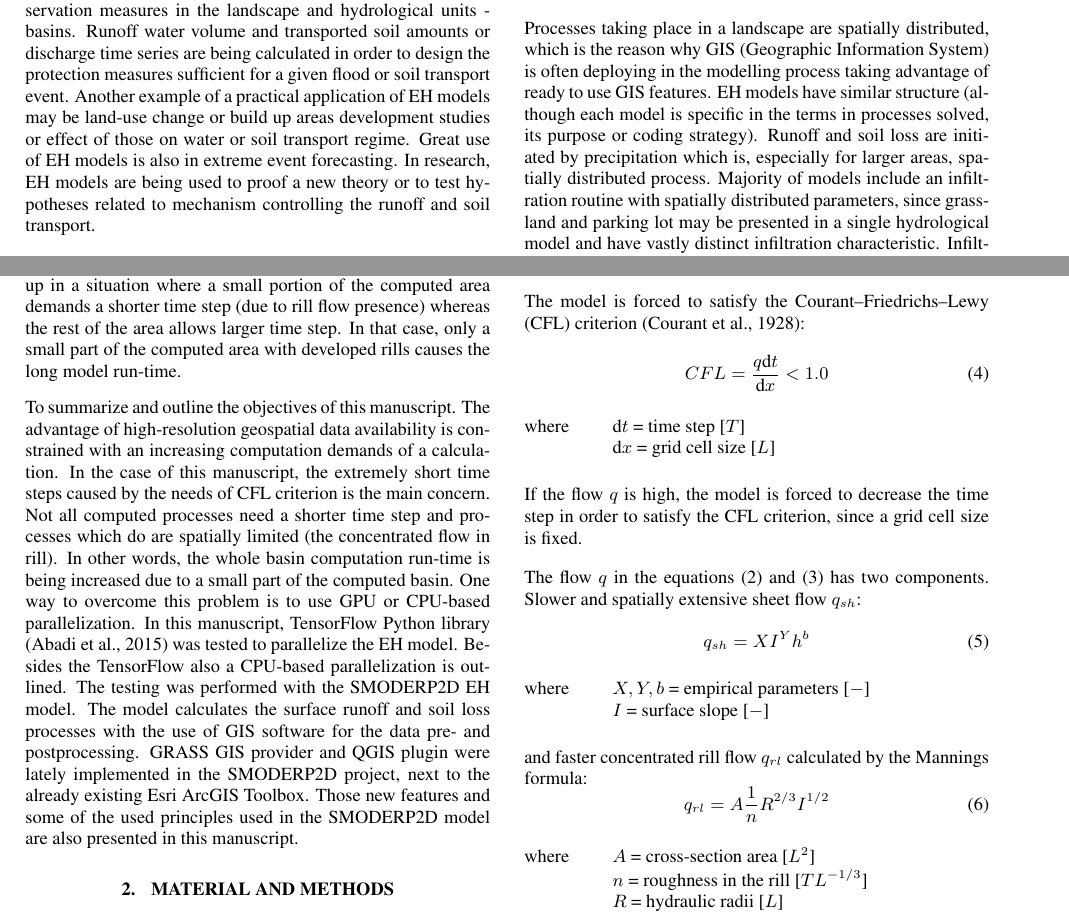
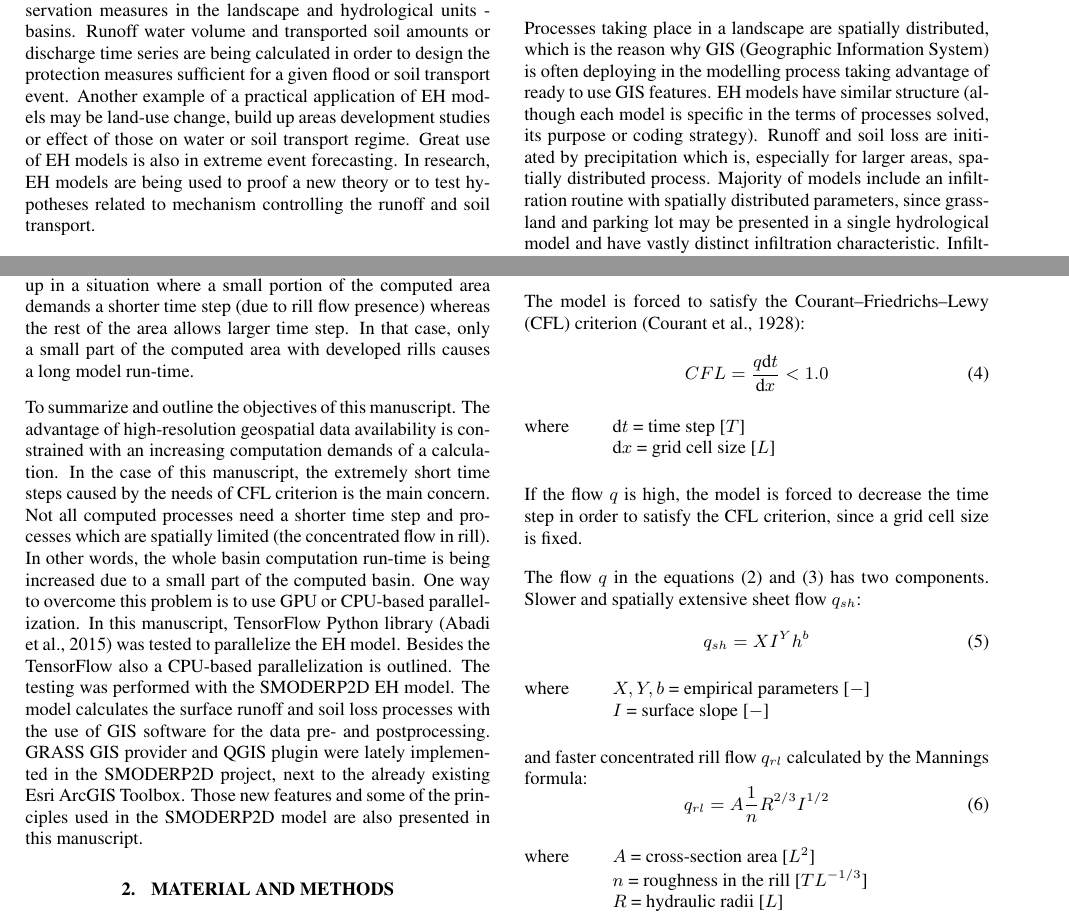
Before and after one commit to storm-fsv-cvut/smoderp2d-publications, a LaTeX document (foss4g-2019-paper/smoderp2d_foss4g_2019.tex, which reads foss4g-2019-paper/desc_introduction.tex): two parts of pages 1 and 2 of 7, joined at a grey line, cut so that both start at the same text. Compiled offline with pdfLaTeX.

Commit message:
review intro, cosmetics

```diff
--- a/foss4g-2019-paper/desc_introduction.tex
+++ b/foss4g-2019-paper/desc_introduction.tex
@@ -5,7 +5,7 @@ Runoff water volume and transported soil amounts
 or discharge time series are being calculated
 in order to design the protection measures sufficient for a given flood
 or soil transport event. Another example of a practical
-application of EH models may be land-use change or build up areas development studies
+application of EH models may be land-use change, build up areas development studies
 or effect of those on water or soil transport regime.
 Great use of EH models is also in extreme event
 forecasting. In research, EH models
@@ -26,7 +26,7 @@ Physically based models are being developed to overcome the empirical models lim
 Processes taking place in a landscape are spatially distributed, which is the reason why GIS (Geographic Information System)
 is often deploying in the modelling process taking advantage
 of ready to use GIS features. EH models have similar structure
-(although each model is specific in the terms in processes solved,
+(although each model is specific in the terms of processes solved,
 its purpose or coding strategy). Runoff and soil loss are initiated by precipitation
 which is, especially for larger areas, spatially distributed process.
 Majority of models include an infiltration routine with
@@ -75,13 +75,13 @@ the time step size constraint) it usually occupies a small portion of the area.
 The computation may end up in a situation where a
 small portion of the computed area demands a shorter time step
 (due to rill flow presence) whereas the rest of the area allows larger time step.
-In that case, only a small part of the computed area with developed rills causes the long model run-time.
+In that case, only a small part of the computed area with developed rills causes a~long model run-time.
 
 To summarize and outline the objectives of this manuscript. The advantage of high-resolution
 geospatial data availability is constrained with an increasing computation demands
 of a calculation. In the case of this manuscript, the extremely
 short time steps caused by the needs of CFL criterion is the main concern.
-Not all computed processes need a shorter time step and processes which do are spatially limited (the concentrated flow in rill).
+Not all computed processes need a shorter time step and processes which are spatially limited (the concentrated flow in rill).
 In other words,
 the whole basin computation run-time is being increased due to a small part
 of the computed basin. One way to overcome this problem is to use
@@ -91,7 +91,7 @@ Besides the TensorFlow also a CPU-based parallelization is outlined.
 The testing was performed with the SMODERP2D EH model. The model calculates the surface runoff
 and soil loss processes with the use of GIS software for the data pre- and postprocessing.
 GRASS GIS provider and QGIS plugin were lately implemented in the SMODERP2D project, next to the already existing Esri ArcGIS Toolbox.
-Those new features and some of the used principles used in the SMODERP2D model are also presented in this manuscript.
+Those new features and some of the principles used in the SMODERP2D model are also presented in this manuscript.
 
 % Nevýhoda -  Výpočet je numericky náročný, kuli CFL
 % Procesy jsou rychlé jen v některých buňkách, ostatní části “čekají”
```
